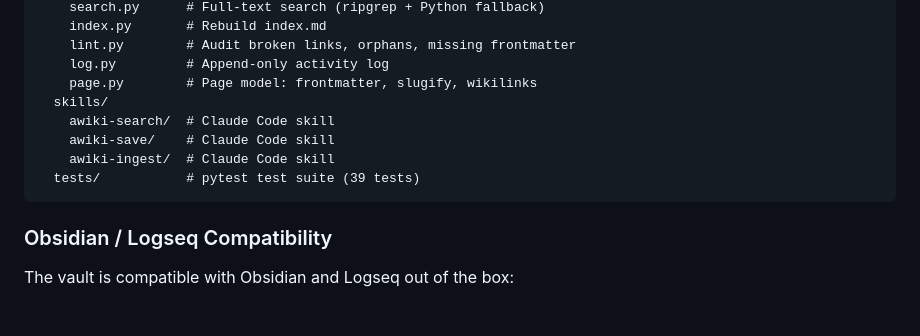
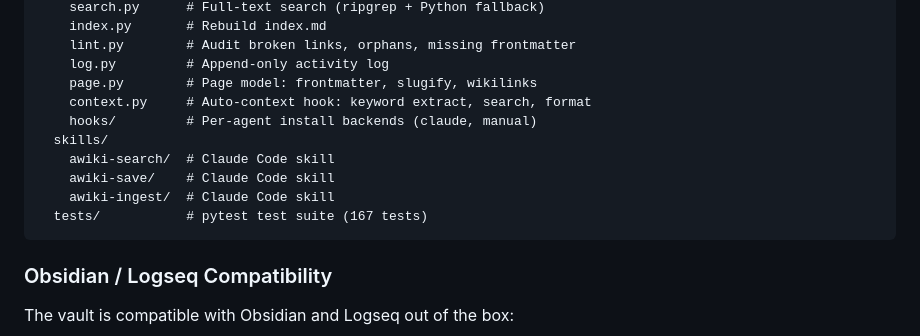
Before and after one commit to TacoTakumi/agent-wiki, a Markdown page: README.md, the part around one of its changes. Rendered like a GitHub page; blank space fills up the shorter version.

````diff
--- a/README.md
+++ b/README.md
@@ -298,11 +334,13 @@ agent-wiki/
     lint.py        # Audit broken links, orphans, missing frontmatter
     log.py         # Append-only activity log
     page.py        # Page model: frontmatter, slugify, wikilinks
+    context.py     # Auto-context hook: keyword extract, search, format
+    hooks/         # Per-agent install backends (claude, manual)
   skills/
     awiki-search/  # Claude Code skill
     awiki-save/    # Claude Code skill
     awiki-ingest/  # Claude Code skill
-  tests/           # pytest test suite (39 tests)
+  tests/           # pytest test suite (167 tests)
 ```
 
 ### Obsidian / Logseq Compatibility
````
Also changed, not shown: other parts of README.md (+36 -0 lines).
